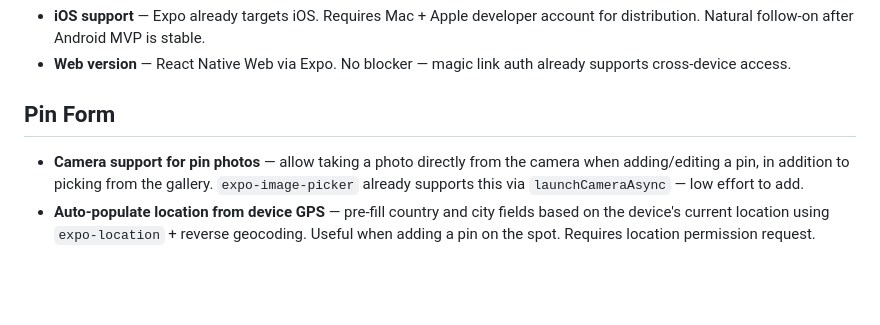
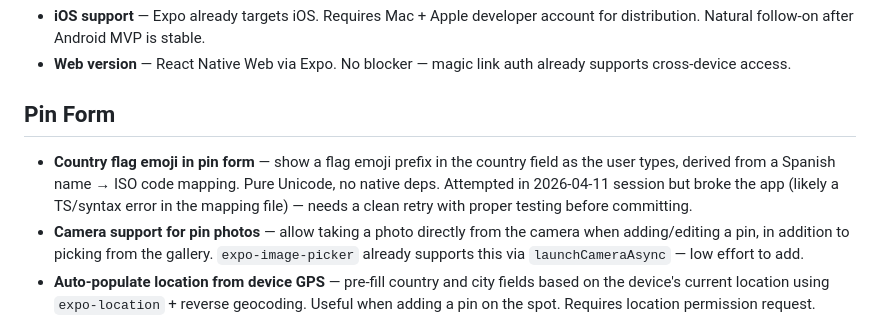
Before and after one commit to osdiego97/pins-inventory, a Markdown page: docs/backlog.md, the part around the change. Drawn GitHub-style; blank space fills up the shorter version.

```diff
--- a/docs/backlog.md
+++ b/docs/backlog.md
@@ -12,6 +12,7 @@
 
 ## Pin Form
 
+- **Country flag emoji in pin form** — show a flag emoji prefix in the country field as the user types, derived from a Spanish name → ISO code mapping. Pure Unicode, no native deps. Attempted in 2026-04-11 session but broke the app (likely a TS/syntax error in the mapping file) — needs a clean retry with proper testing before committing.
 - **Camera support for pin photos** — allow taking a photo directly from the camera when adding/editing a pin, in addition to picking from the gallery. `expo-image-picker` already supports this via `launchCameraAsync` — low effort to add.
 - **Auto-populate location from device GPS** — pre-fill country and city fields based on the device's current location using `expo-location` + reverse geocoding. Useful when adding a pin on the spot. Requires location permission request.
 
```
Also changed, not shown: docs/decisions.md (+16 -0 lines).
